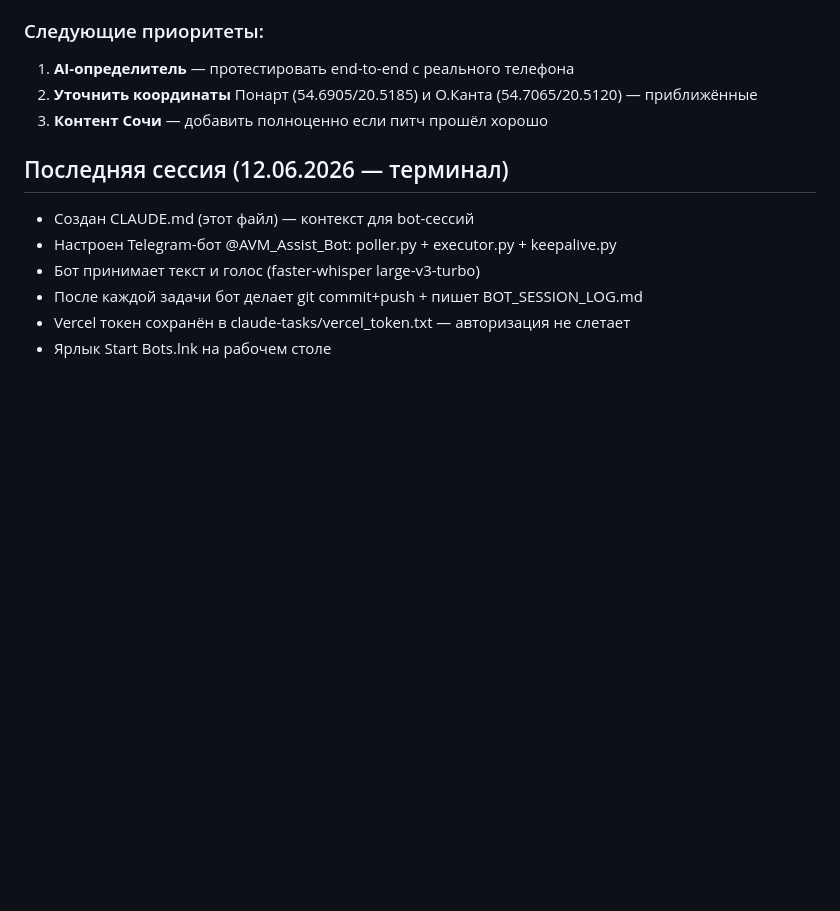
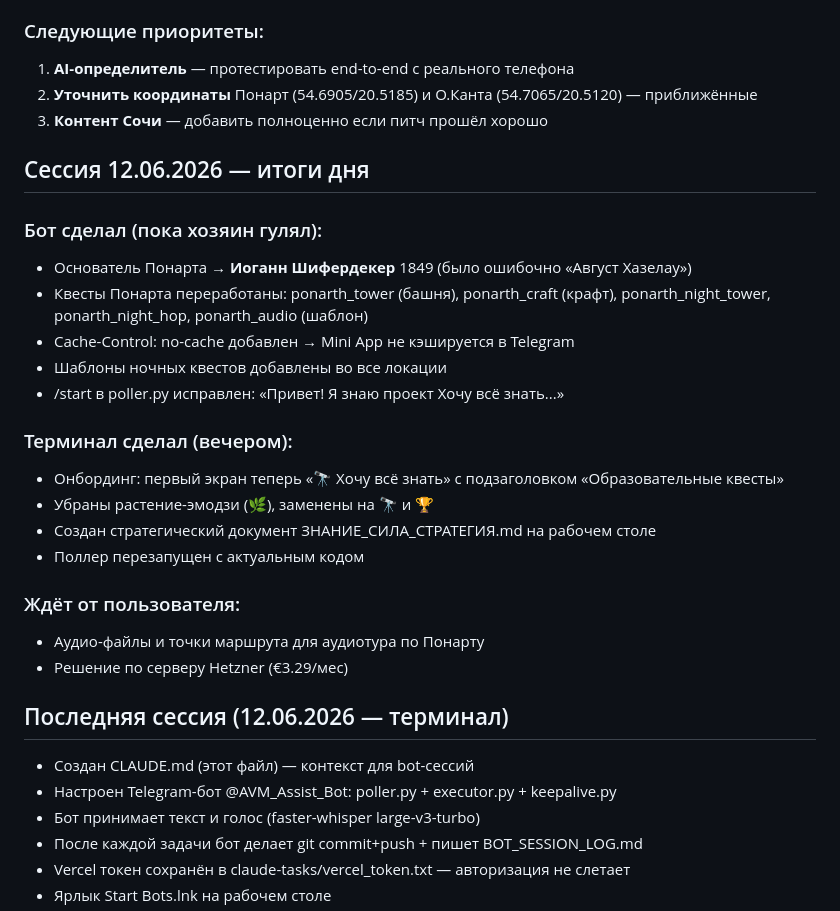
Before and after one commit to andreymaltc-ai/znanie-sila, a Markdown page: CLAUDE.md, the part around the change. Rendered like a GitHub page; blank space fills up the shorter version.

Commit message:
[terminal] Синхронизация контекста: итоги дня 12.06.2026

```diff
--- a/CLAUDE.md
+++ b/CLAUDE.md
@@ -53,6 +53,25 @@ VERCEL_TOKEN уже в переменной окружения — автори
 2. **Уточнить координаты** Понарт (54.6905/20.5185) и О.Канта (54.7065/20.5120) — приближённые
 3. **Контент Сочи** — добавить полноценно если питч прошёл хорошо
 
+## Сессия 12.06.2026 — итоги дня
+
+### Бот сделал (пока хозяин гулял):
+- Основатель Понарта → **Иоганн Шифердекер** 1849 (было ошибочно «Август Хазелау»)
+- Квесты Понарта переработаны: ponarth_tower (башня), ponarth_craft (крафт), ponarth_night_tower, ponarth_night_hop, ponarth_audio (шаблон)
+- Cache-Control: no-cache добавлен → Mini App не кэшируется в Telegram
+- Шаблоны ночных квестов добавлены во все локации
+- /start в poller.py исправлен: «Привет! Я знаю проект Хочу всё знать...»
+
+### Терминал сделал (вечером):
+- Онбординг: первый экран теперь «🔭 Хочу всё знать» с подзаголовком «Образовательные квесты»
+- Убраны растение-эмодзи (🌿), заменены на 🔭 и 🏆
+- Создан стратегический документ ЗНАНИЕ_СИЛА_СТРАТЕГИЯ.md на рабочем столе
+- Поллер перезапущен с актуальным кодом
+
+### Ждёт от пользователя:
+- Аудио-файлы и точки маршрута для аудиотура по Понарту
+- Решение по серверу Hetzner (€3.29/мес)
+
 ## Последняя сессия (12.06.2026 — терминал)
 - Создан CLAUDE.md (этот файл) — контекст для bot-сессий
 - Настроен Telegram-бот @AVM_Assist_Bot: poller.py + executor.py + keepalive.py
```
